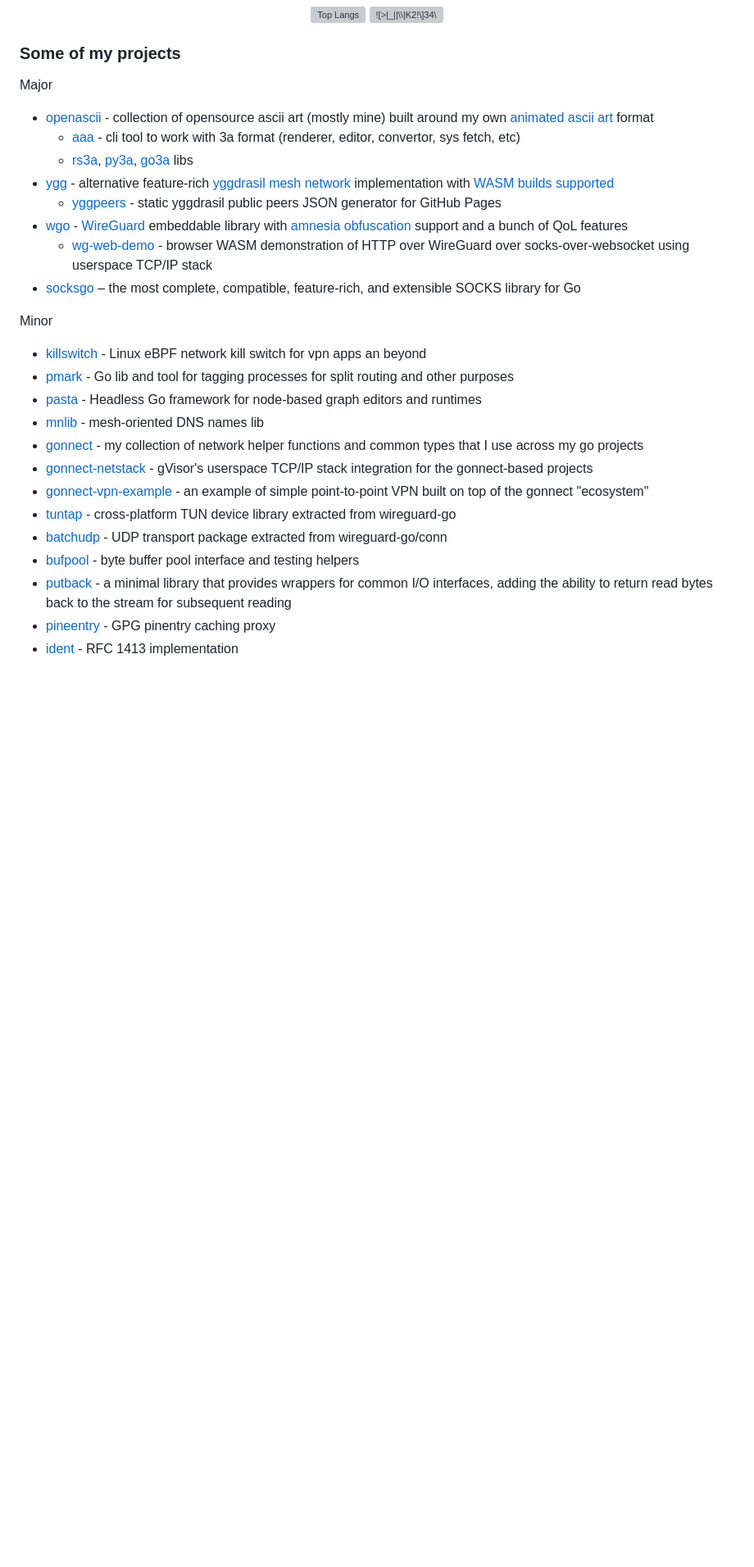
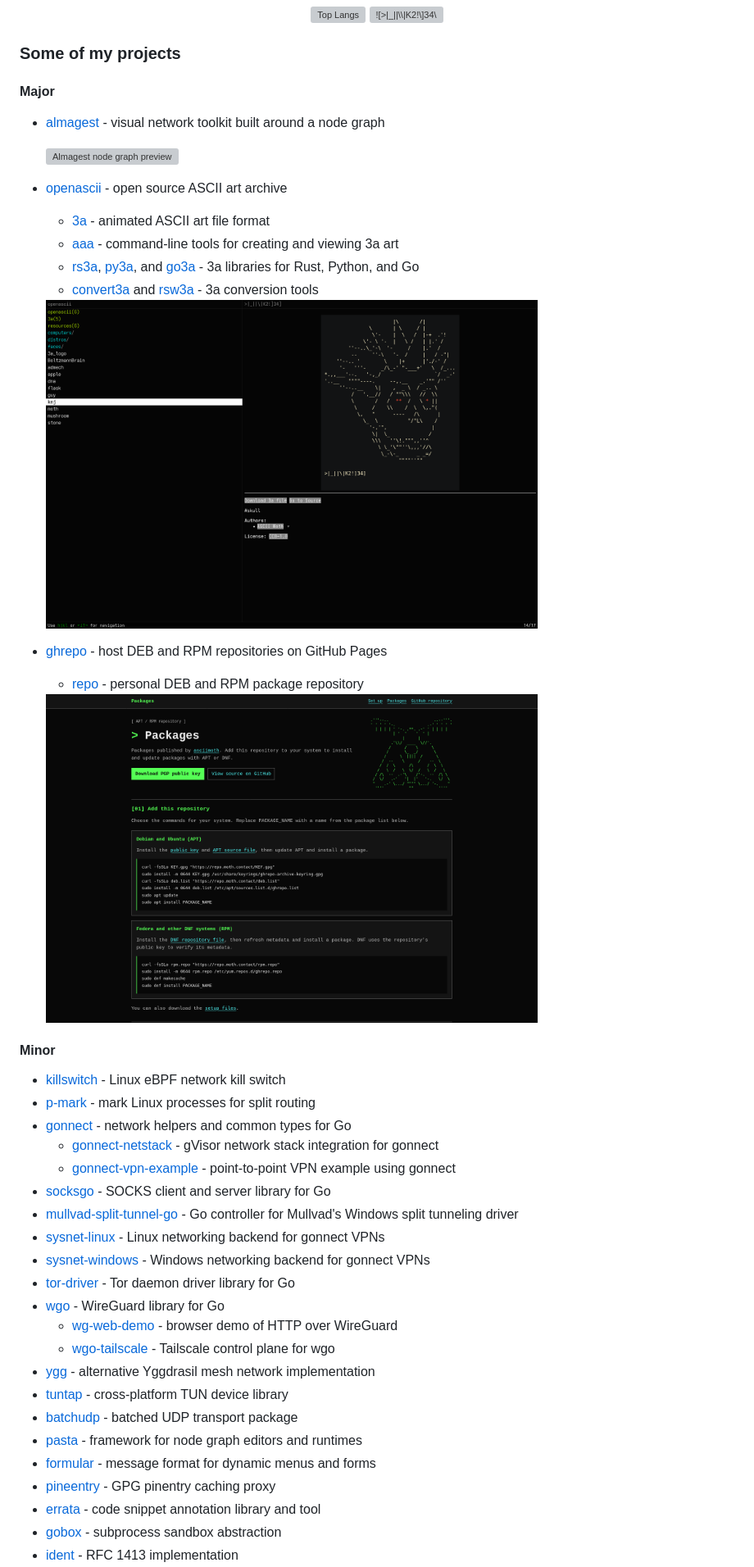
Before and after one commit to asciimoth/asciimoth, a Markdown page: README.md, the part around one of its changes. Shown at 82% size. Rendered like a GitHub page; pictures changed too: media/openascii.png (added), media/repo.png (added); blank space fills up the shorter version; grey boxes are pictures that could not be loaded.

Commit message:
docs: update project lists and add previews to README

```diff
--- a/README.md
+++ b/README.md
@@ -17,27 +17,46 @@
 </div>
 
 ### Some of my projects
-Major
-- [openascii](https://github.com/asciimoth/openascii) - collection of opensource ascii art (mostly mine) built around my own [animated ascii art](https://github.com/asciimoth/3a) format
-  - [aaa](https://github.com/asciimoth/aaa) - cli tool to work with 3a format (renderer, editor, convertor, sys fetch, etc)
-  - [rs3a](https://github.com/asciimoth/rs3a), [py3a](https://github.com/asciimoth/py3a), [go3a](https://github.com/asciimoth/go3a) libs
-- [ygg](https://github.com/asciimoth/ygg) - alternative feature-rich [yggdrasil mesh network](https://github.com/yggdrasil-network/yggdrasil-go) implementation with [WASM builds supported](https://asciimoth.github.io/ygg/)
-  - [yggpeers](https://github.com/asciimoth/yggpeers) - static yggdrasil public peers JSON generator for GitHub Pages
-- [wgo](https://github.com/asciimoth/wgo) - [WireGuard](https://www.wireguard.com/) embeddable library with [amnesia obfuscation](https://github.com/amnezia-vpn/amneziawg-go) support and a bunch of QoL features
-  - [wg-web-demo](https://github.com/asciimoth/wg-web-demo) - browser WASM demonstration of HTTP over WireGuard over socks-over-websocket using userspace TCP/IP stack
-- [socksgo](https://github.com/asciimoth/socksgo) – the most complete, compatible, feature-rich, and extensible SOCKS library for Go
+#### Major
 
-Minor
-- [killswitch](https://github.com/asciimoth/killswitch) - Linux eBPF network kill switch for vpn apps an beyond
-- [pmark](https://github.com/asciimoth/p-mark) - Go lib and tool for tagging processes for split routing and other purposes
-- [pasta](https://github.com/asciimoth/pasta) - Headless Go framework for node-based graph editors and runtimes
-- [mnlib](https://github.com/asciimoth/mnlib) - mesh-oriented DNS names lib
-- [gonnect](https://github.com/asciimoth/gonnect) - my collection of network helper functions and common types that I use across my go projects
-- [gonnect-netstack](https://github.com/asciimoth/gonnect-netstack) - gVisor's userspace TCP/IP stack integration for the gonnect-based projects
-- [gonnect-vpn-example](https://github.com/asciimoth/gonnect-vpn-example) - an example of simple point-to-point VPN built on top of the gonnect "ecosystem"
-- [tuntap](https://github.com/asciimoth/tuntap) - cross-platform TUN device library extracted from wireguard-go
-- [batchudp](https://github.com/asciimoth/batchudp) - UDP transport package extracted from wireguard-go/conn
-- [bufpool](https://github.com/asciimoth/bufpool) - byte buffer pool interface and testing helpers
-- [putback](https://github.com/asciimoth/putback) - a minimal library that provides wrappers for common I/O interfaces, adding the ability to return read bytes back to the stream for subsequent reading
+- [almagest](https://github.com/asciimoth/almagest) - visual network toolkit built around a node graph
+
+  <img src="https://asciimoth.github.io/almagest/images/graph.png" alt="Almagest node graph preview" width="600" />
+
+- [openascii](https://github.com/asciimoth/openascii) - open source ASCII art archive
+  - [3a](https://github.com/asciimoth/3a) - animated ASCII art file format
+  - [aaa](https://github.com/asciimoth/aaa) - command-line tools for creating and viewing 3a art
+  - [rs3a](https://github.com/asciimoth/rs3a), [py3a](https://github.com/asciimoth/py3a), and [go3a](https://github.com/asciimoth/go3a) - 3a libraries for Rust, Python, and Go
+  - [convert3a](https://github.com/asciimoth/convert3a) and [rsw3a](https://github.com/asciimoth/rsw3a) - 3a conversion tools
+
+  <img src="./media/openascii.png" alt="Openascii art preview" width="600" />
+
+- [ghrepo](https://github.com/asciimoth/ghrepo) - host DEB and RPM repositories on GitHub Pages
+    - [repo](https://repo.moth.contact/) - personal DEB and RPM package repository
+
+  <img src="./media/repo.png" alt="My deb/rpm repo preview" width="600" />
+
+#### Minor
+
+- [killswitch](https://github.com/asciimoth/killswitch) - Linux eBPF network kill switch
+- [p-mark](https://github.com/asciimoth/p-mark) - mark Linux processes for split routing
+- [gonnect](https://github.com/asciimoth/gonnect) - network helpers and common types for Go
+    - [gonnect-netstack](https://github.com/asciimoth/gonnect-netstack) - gVisor network stack integration for gonnect
+    - [gonnect-vpn-example](https://github.com/asciimoth/gonnect-vpn-example) - point-to-point VPN example using gonnect
+- [socksgo](https://github.com/asciimoth/socksgo) - SOCKS client and server library for Go
+- [mullvad-split-tunnel-go](https://github.com/asciimoth/mullvad-split-tunnel-go) - Go controller for Mullvad's Windows split tunneling driver
+- [sysnet-linux](https://github.com/asciimoth/sysnet-linux) - Linux networking backend for gonnect VPNs
+- [sysnet-windows](https://github.com/asciimoth/sysnet-windows) - Windows networking backend for gonnect VPNs
+- [tor-driver](https://github.com/asciimoth/tor-driver) - Tor daemon driver library for Go
+- [wgo](https://github.com/asciimoth/wgo) - WireGuard library for Go
+    - [wg-web-demo](https://github.com/asciimoth/wg-web-demo) - browser demo of HTTP over WireGuard
+    - [wgo-tailscale](https://github.com/asciimoth/wgo-tailscale) - Tailscale control plane for wgo
+- [ygg](https://github.com/asciimoth/ygg) - alternative Yggdrasil mesh network implementation
+- [tuntap](https://github.com/asciimoth/tuntap) - cross-platform TUN device library
+- [batchudp](https://github.com/asciimoth/batchudp) - batched UDP transport package
+- [pasta](https://github.com/asciimoth/pasta) - framework for node graph editors and runtimes
+- [formular](https://github.com/asciimoth/formular) - message format for dynamic menus and forms
 - [pineentry](https://github.com/asciimoth/pineentry) - GPG pinentry caching proxy
+- [errata](https://github.com/asciimoth/errata) - code snippet annotation library and tool
+- [gobox](https://github.com/asciimoth/gobox) - subprocess sandbox abstraction
 - [ident](https://github.com/asciimoth/ident) - RFC 1413 implementation
```
Also changed, not shown: other parts of README.md (+1 -6 lines).
